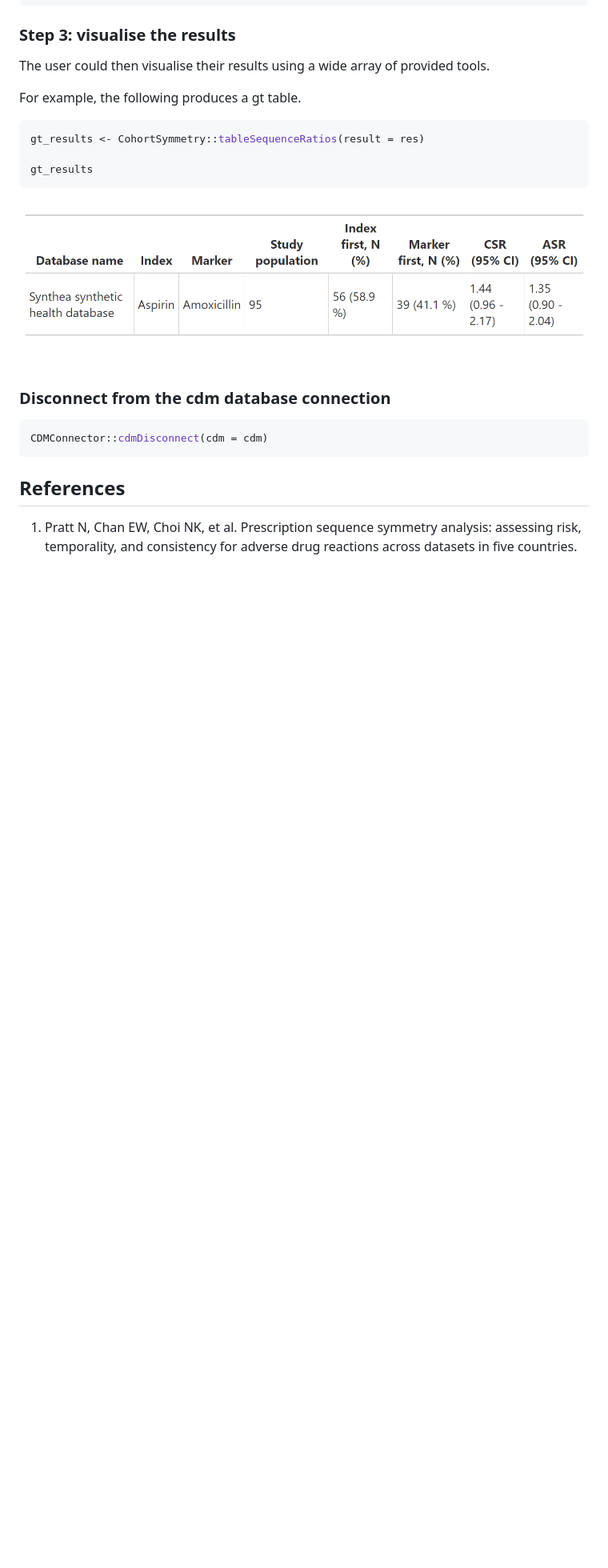
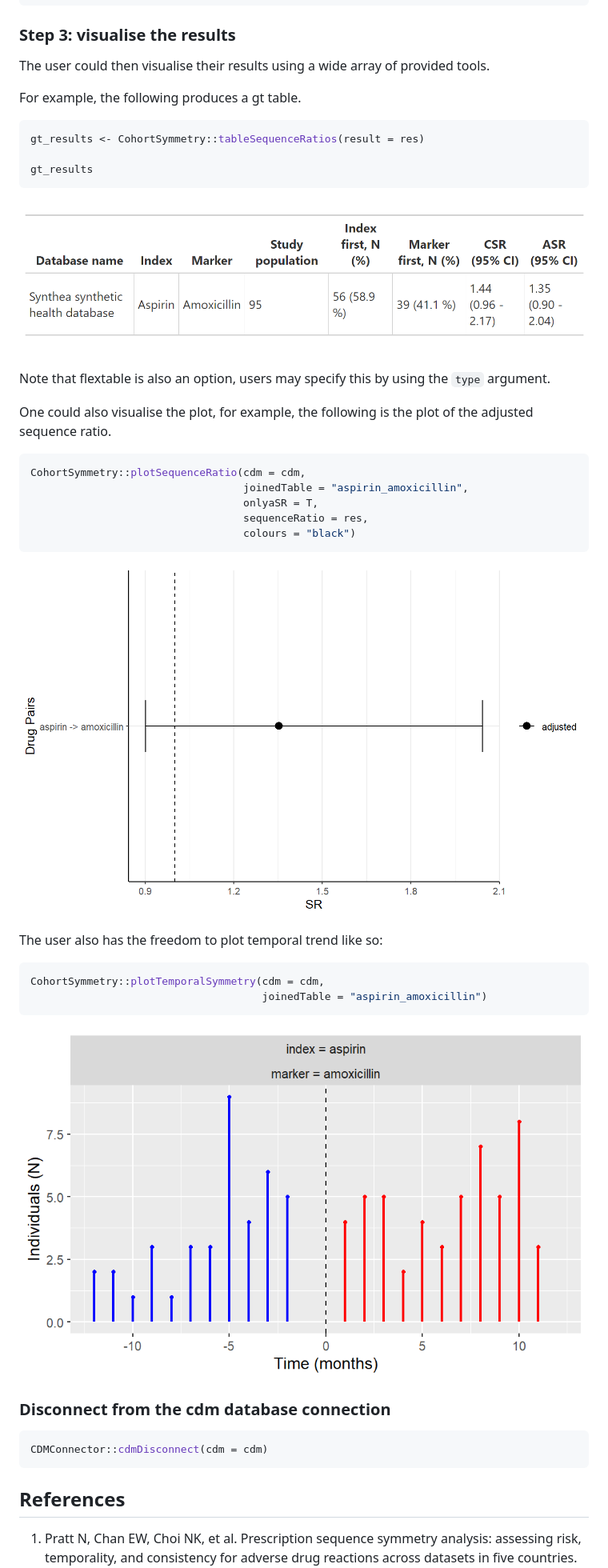
Before and after one commit to oxford-pharmacoepi/CohortSymmetry, a Markdown page: README.md, the part around the change printed below. Shown: that part at 80% size. GitHub-like rendering; pictures changed too: man/figures/plotSR.png (added), man/figures/plot_temporal.png (added); blank space fills up the shorter version.

````diff
--- a/README.md
+++ b/README.md
@@ -152,7 +154,30 @@ gt_results <- CohortSymmetry::tableSequenceRatios(result = res)
 gt_results
 ```
 
-![](./man/figures/README-gt_table.png)
+![](./man/figures/README-gt_table.png) Note that flextable is also an
+option, users may specify this by using the `type` argument.
+
+One could also visualise the plot, for example, the following is the
+plot of the adjusted sequence ratio.
+
+``` r
+CohortSymmetry::plotSequenceRatio(cdm = cdm,
+                                  joinedTable = "aspirin_amoxicillin",
+                                  onlyaSR = T,
+                                  sequenceRatio = res,
+                                  colours = "black")
+```
+
+![](./man/figures/plotSR.png)
+
+The user also has the freedom to plot temporal trend like so:
+
+``` r
+CohortSymmetry::plotTemporalSymmetry(cdm = cdm,
+                                     joinedTable = "aspirin_amoxicillin")
+```
+
+![](./man/figures/plot_temporal.png)
 
 ### Disconnect from the cdm database connection
 
````
Also changed, not shown: other parts of README.md (+9 -7 lines), 1 other file.
